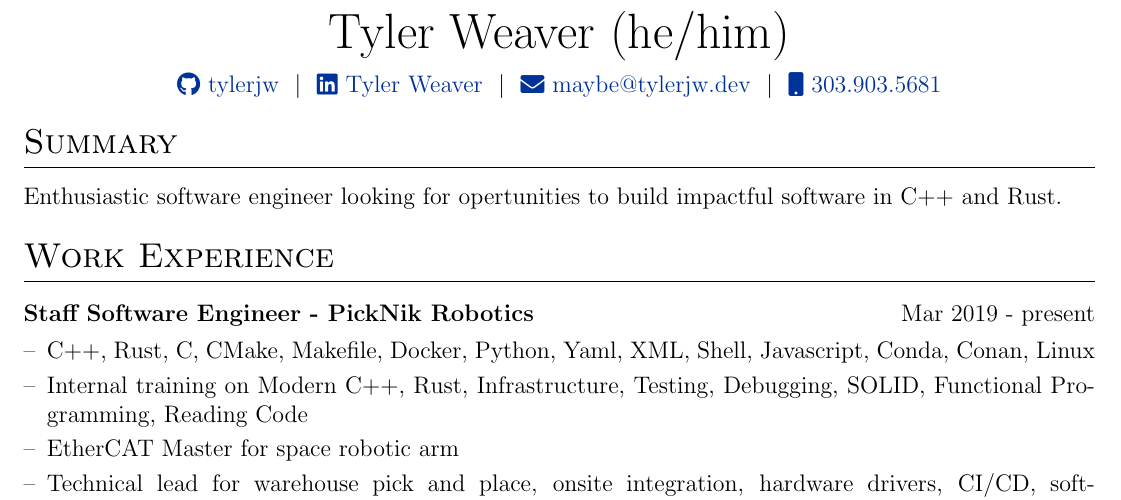
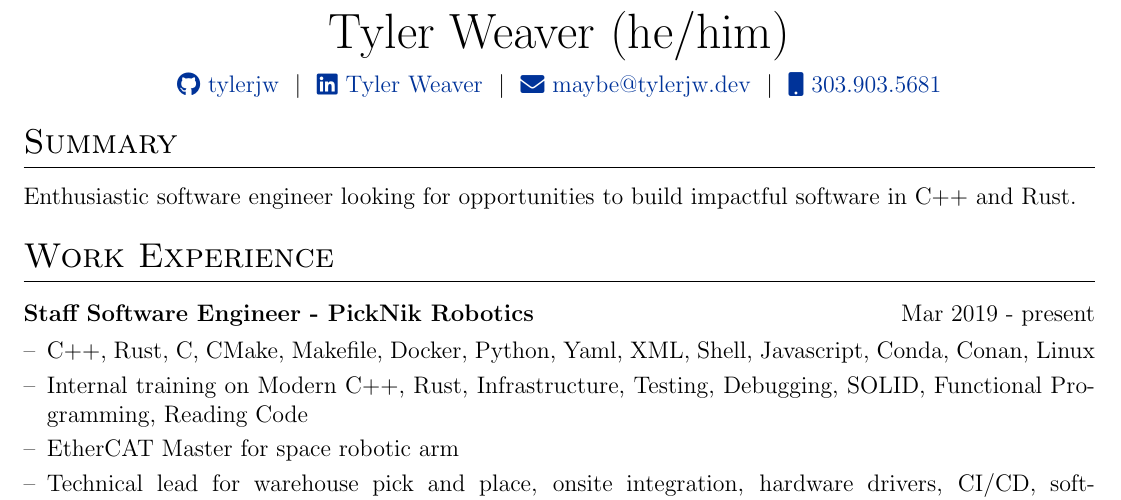
Before and after one commit to tylerjw/cv, a LaTeX CV (cv.tex): part of page 1 of 2, cut so that both start at the same text. Compiled offline with pdfLaTeX.

Commit message:
Fix misspelling

```diff
--- a/cv.tex
+++ b/cv.tex
@@ -129,7 +129,7 @@
 
 %Interests/ Keywords/ Summary
 \section{Summary}
-Enthusiastic software engineer looking for opertunities to build impactful software in C++ and Rust.
+Enthusiastic software engineer looking for opportunities to build impactful software in C++ and Rust.
 
 %Experience
 \section{Work Experience}
```
